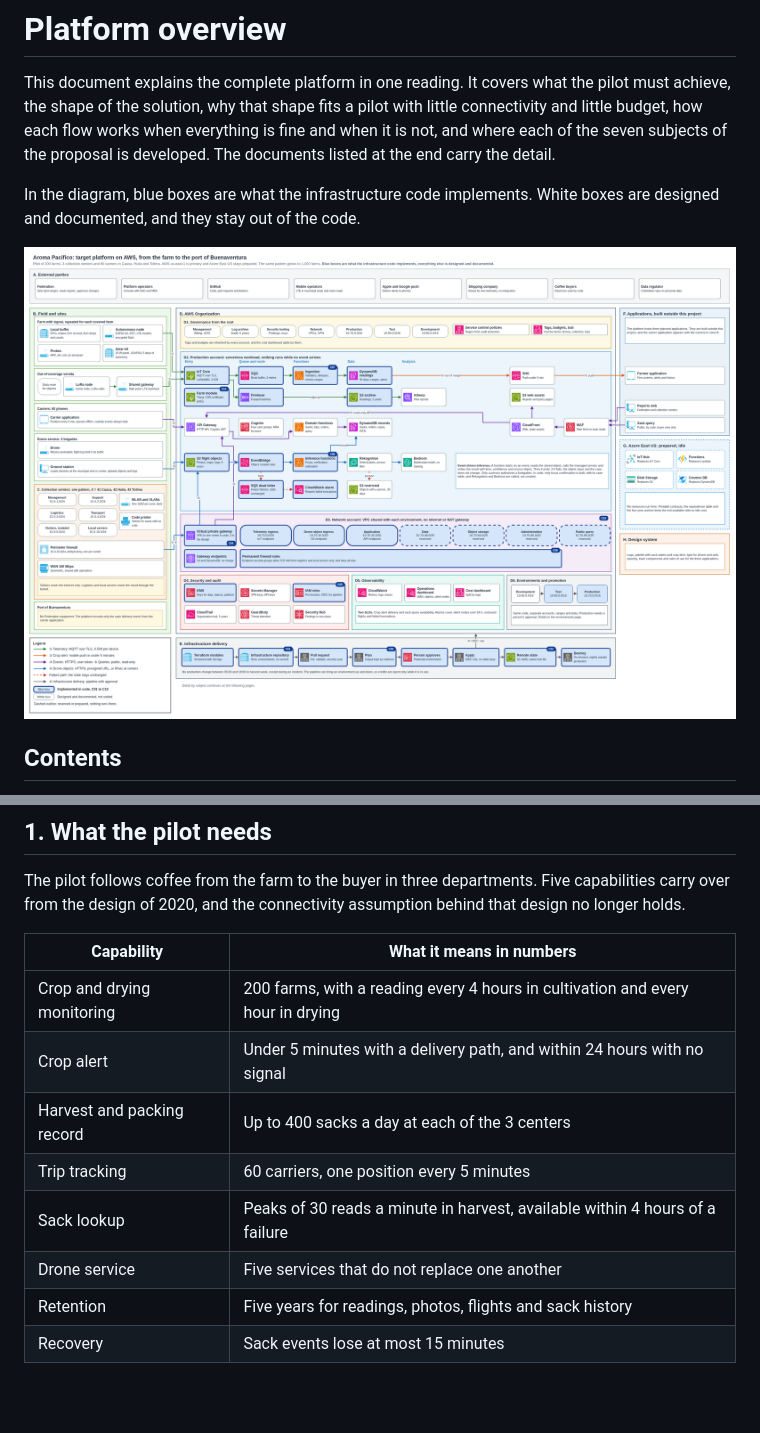
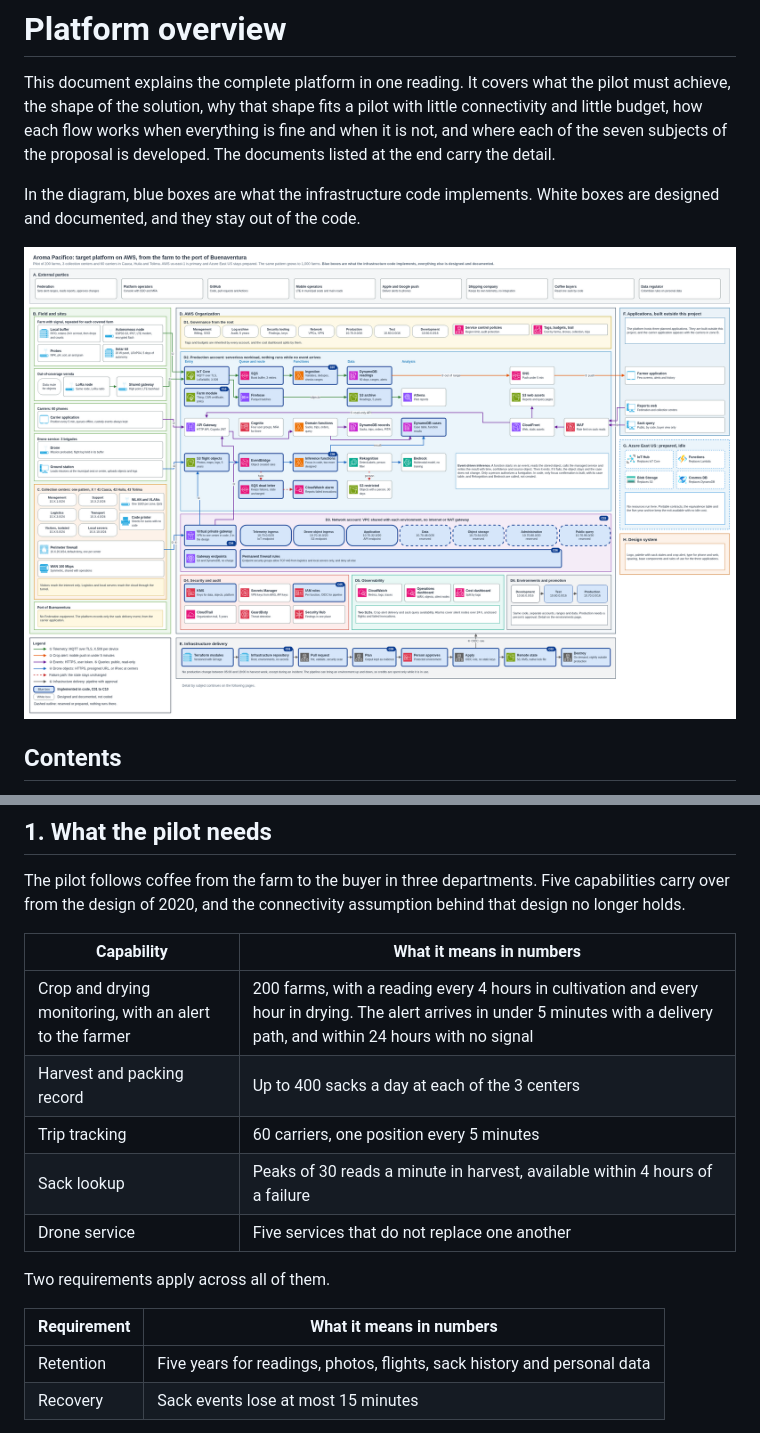
Before and after one commit to aromapacifico-devops/aromapacifico-devops-docs, a Markdown page: docs/architecture/overview.md, 2 parts joined by grey strips. Drawn GitHub-style; pictures changed too: docs/architecture/diagrams/00-platform-overview.drawio.png; blank space fills up the shorter version.

```diff
--- a/docs/architecture/overview.md
+++ b/docs/architecture/overview.md
@@ -40,13 +40,17 @@ The pilot follows coffee from the farm to the buyer in three departments. Five c
 
 | Capability | What it means in numbers |
 |---|---|
-| Crop and drying monitoring | 200 farms, with a reading every 4 hours in cultivation and every hour in drying |
-| Crop alert | Under 5 minutes with a delivery path, and within 24 hours with no signal |
+| Crop and drying monitoring, with an alert to the farmer | 200 farms, with a reading every 4 hours in cultivation and every hour in drying. The alert arrives in under 5 minutes with a delivery path, and within 24 hours with no signal |
 | Harvest and packing record | Up to 400 sacks a day at each of the 3 centers |
 | Trip tracking | 60 carriers, one position every 5 minutes |
 | Sack lookup | Peaks of 30 reads a minute in harvest, available within 4 hours of a failure |
 | Drone service | Five services that do not replace one another |
-| Retention | Five years for readings, photos, flights and sack history |
+
+Two requirements apply across all of them.
+
+| Requirement | What it means in numbers |
+|---|---|
+| Retention | Five years for readings, photos, flights, sack history and personal data |
 | Recovery | Sack events lose at most 15 minutes |
 
 The hard part is the field. Farms have no cable, some have no signal, drones fly far from any phone, and each center starts with no network at all. The load itself is small, and the design treats it that way.
```
Also changed, not shown: docs/architecture/environments-and-promotion.md (+2 -1 lines), docs/architecture/implementation-scope.md (+8 -3 lines), docs/architecture/diagrams/02-implementation-scope.drawio.png, 2 other files.
